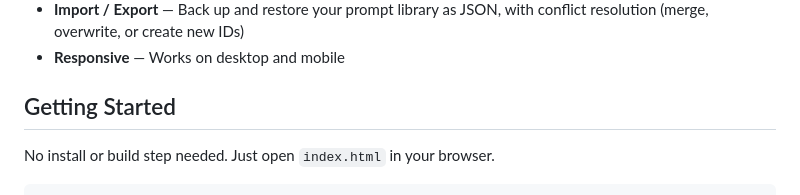
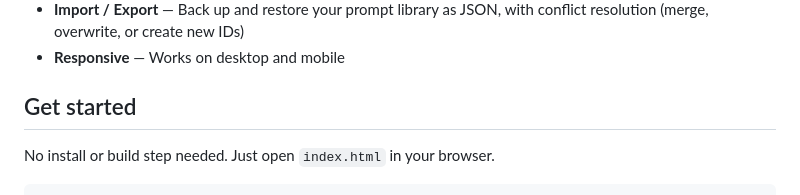
Before and after one commit to bharathkumar-12/prompt-vault, a Markdown page: README.md, the part around the change. Drawn GitHub-style.

Commit message:
chore: repository upkeep

```diff
--- a/README.md
+++ b/README.md
@@ -17,7 +17,7 @@ A lightweight, browser-based prompt management tool for AI engineers. Save, orga
 - **Import / Export** — Back up and restore your prompt library as JSON, with conflict resolution (merge, overwrite, or create new IDs)
 - **Responsive** — Works on desktop and mobile
 
-## Getting Started
+## Get started
 
 No install or build step needed. Just open `index.html` in your browser.
 
```
